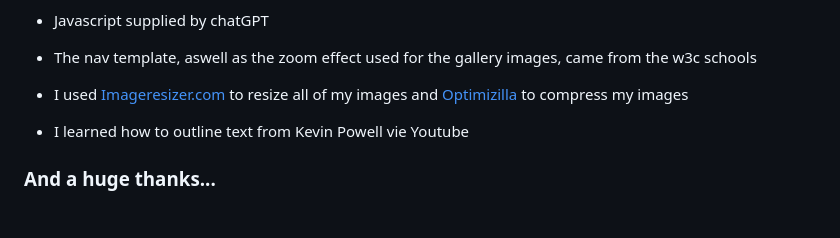
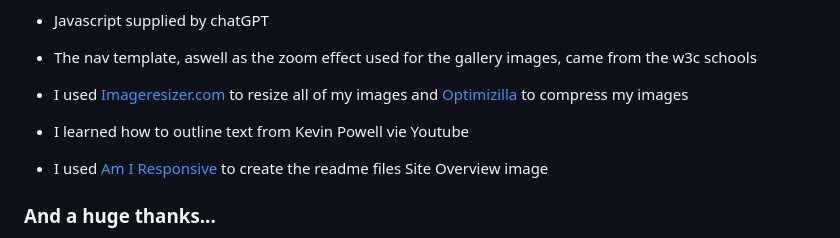
Before and after one commit to T254-bot/Witcher-Pictures, a Markdown page: README.md, the part around the change. GitHub-like rendering; blank space fills up the shorter version.

Commit message:
Updates credits section of Readme.md

```diff
--- a/README.md
+++ b/README.md
@@ -296,5 +296,7 @@ The live link can be found here - https://t254-bot.github.io/Witcher-Pictures/
 
 * I learned how to outline text from Kevin Powell vie Youtube
 
+* I used [Am I Responsive](https://ui.dev/amiresponsive) to create the readme files Site Overview image
+
 ### And a huge thanks...
 to my mentor Rich, who has gone above and beyond to guide me through the development process, push me to put all my skills and knowledge into this project and help me create my website up to the standard I want!
```
